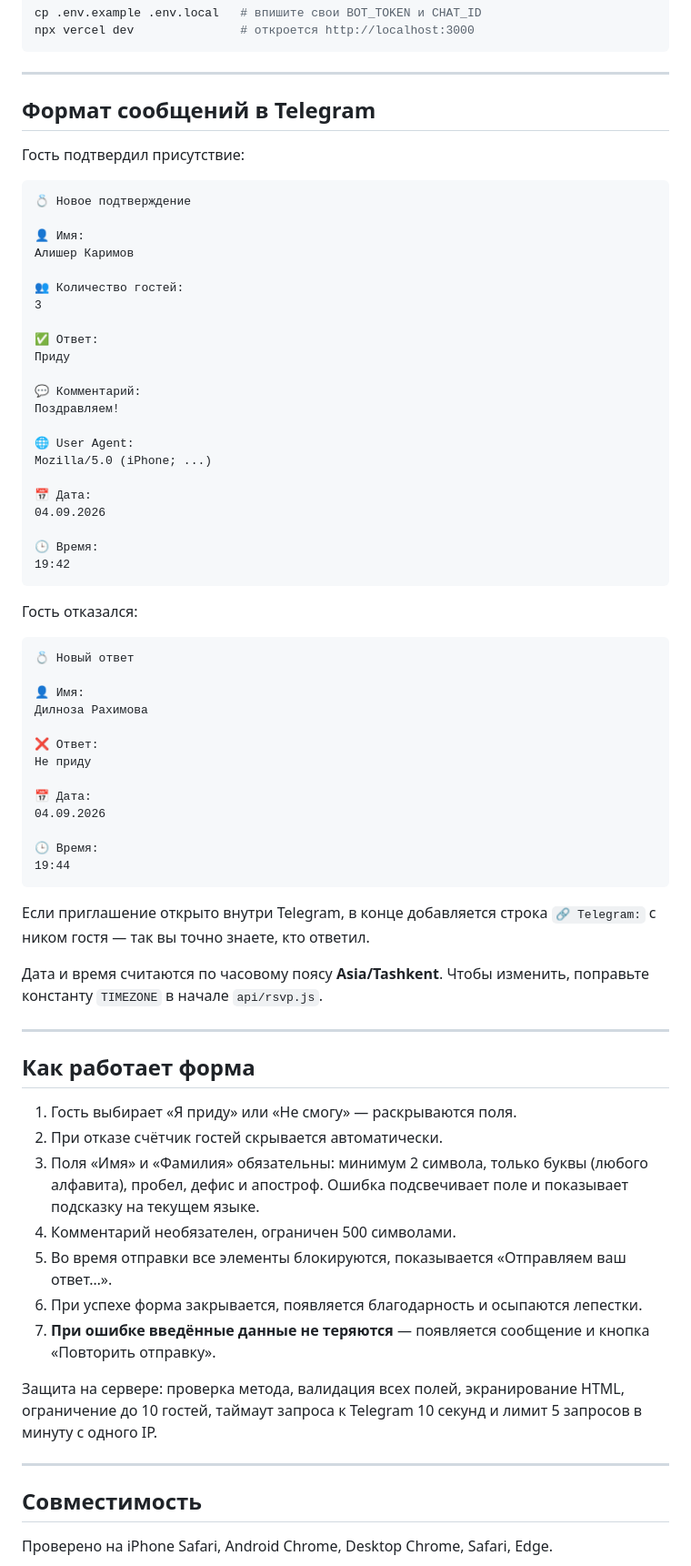
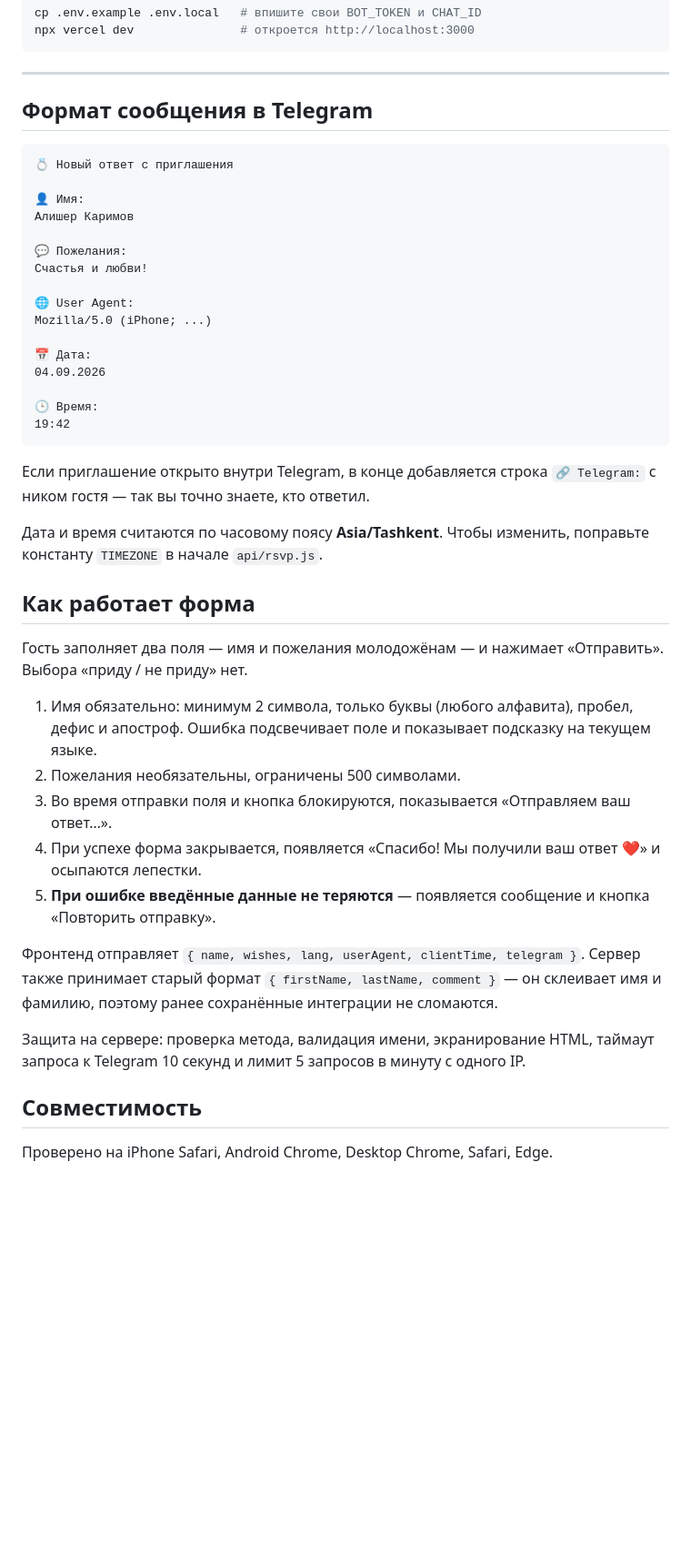
Before and after one commit to samirarahmatullaeva65-crypto/wedding-inviteS, a Markdown page: README.md, the part around one of its changes. Shown at 91% size. GitHub-like rendering; blank space fills up the shorter version.

````diff
--- a/README.md
+++ b/README.md
@@ -143,24 +143,16 @@ npx vercel dev               # откроется http://localhost:3000
 
 ---
 
-## Формат сообщений в Telegram
-
-Гость подтвердил присутствие:
+## Формат сообщения в Telegram
 
 ```
-💍 Новое подтверждение
+💍 Новый ответ с приглашения
 
 👤 Имя:
 Алишер Каримов
 
-👥 Количество гостей:
-3
-
-✅ Ответ:
-Приду
-
-💬 Комментарий:
-Поздравляем!
+💬 Пожелания:
+Счастья и любви!
 
 🌐 User Agent:
 Mozilla/5.0 (iPhone; ...)
@@ -172,43 +164,23 @@ Mozilla/5.0 (iPhone; ...)
 19:42
 ```
 
-Гость отказался:
-
-```
-💍 Новый ответ
-
-👤 Имя:
-Дилноза Рахимова
-
-❌ Ответ:
-Не приду
-
-📅 Дата:
-04.09.2026
-
-🕒 Время:
-19:44
-```
-
 Если приглашение открыто внутри Telegram, в конце добавляется строка `🔗 Telegram:` с ником гостя — так вы точно знаете, кто ответил.
 
 Дата и время считаются по часовому поясу **Asia/Tashkent**. Чтобы изменить, поправьте константу `TIMEZONE` в начале `api/rsvp.js`.
 
----
-
 ## Как работает форма
 
-1. Гость выбирает «Я приду» или «Не смогу» — раскрываются поля.
-2. При отказе счётчик гостей скрывается автоматически.
-3. Поля «Имя» и «Фамилия» обязательны: минимум 2 символа, только буквы (любого алфавита), пробел, дефис и апостроф. Ошибка подсвечивает поле и показывает подсказку на текущем языке.
-4. Комментарий необязателен, ограничен 500 символами.
-5. Во время отправки все элементы блокируются, показывается «Отправляем ваш ответ…».
-6. При успехе форма закрывается, появляется благодарность и осыпаются лепестки.
-7. **При ошибке введённые данные не теряются** — появляется сообщение и кнопка «Повторить отправку».
+Гость заполняет два поля — имя и пожелания молодожёнам — и нажимает «Отправить». Выбора «приду / не приду» нет.
 
-Защита на сервере: проверка метода, валидация всех полей, экранирование HTML, ограничение до 10 гостей, таймаут запроса к Telegram 10 секунд и лимит 5 запросов в минуту с одного IP.
+1. Имя обязательно: минимум 2 символа, только буквы (любого алфавита), пробел, дефис и апостроф. Ошибка подсвечивает поле и показывает подсказку на текущем языке.
+2. Пожелания необязательны, ограничены 500 символами.
+3. Во время отправки поля и кнопка блокируются, показывается «Отправляем ваш ответ…».
+4. При успехе форма закрывается, появляется «Спасибо! Мы получили ваш ответ ❤️» и осыпаются лепестки.
+5. **При ошибке введённые данные не теряются** — появляется сообщение и кнопка «Повторить отправку».
 
----
+Фронтенд отправляет `{ name, wishes, lang, userAgent, clientTime, telegram }`. Сервер также принимает старый формат `{ firstName, lastName, comment }` — он склеивает имя и фамилию, поэтому ранее сохранённые интеграции не сломаются.
+
+Защита на сервере: проверка метода, валидация имени, экранирование HTML, таймаут запроса к Telegram 10 секунд и лимит 5 запросов в минуту с одного IP.
 
 ## Совместимость
 
````
Also changed, not shown: other parts of README.md (+1 -1 lines).
